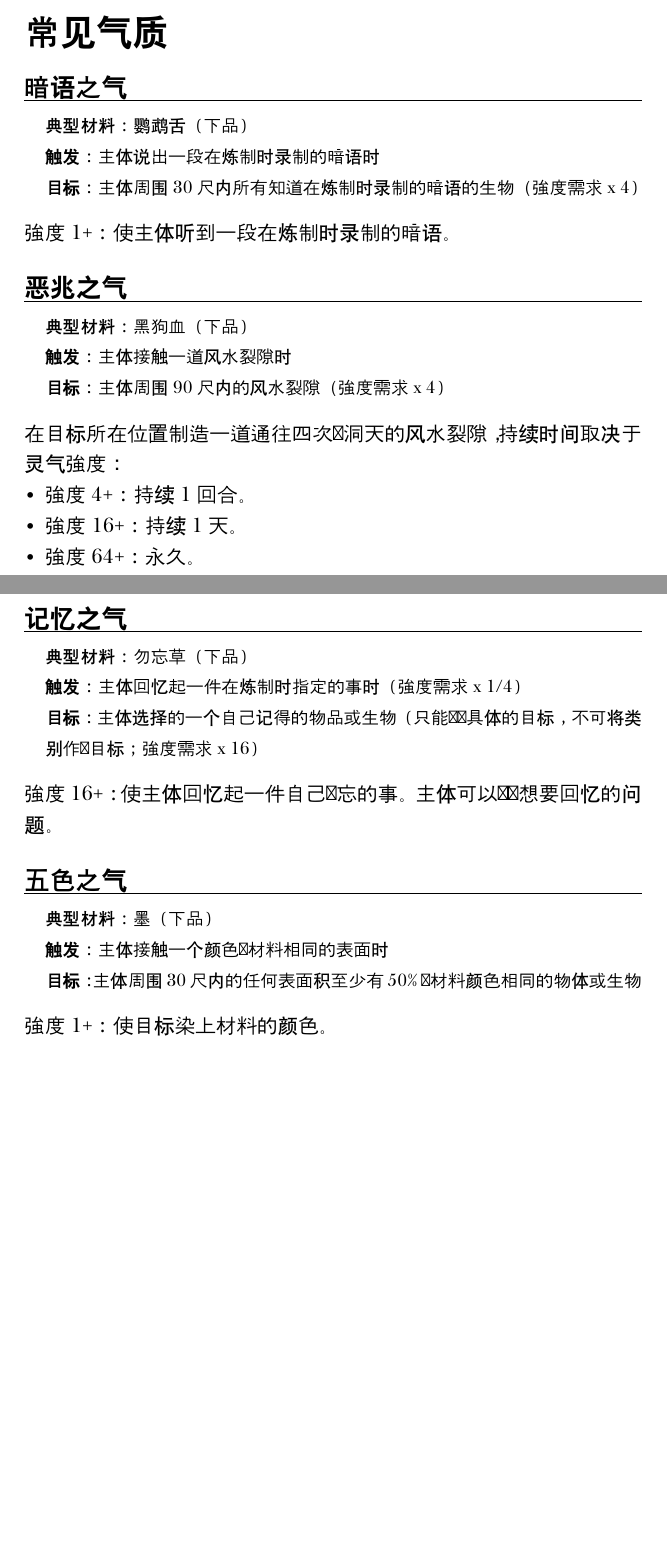
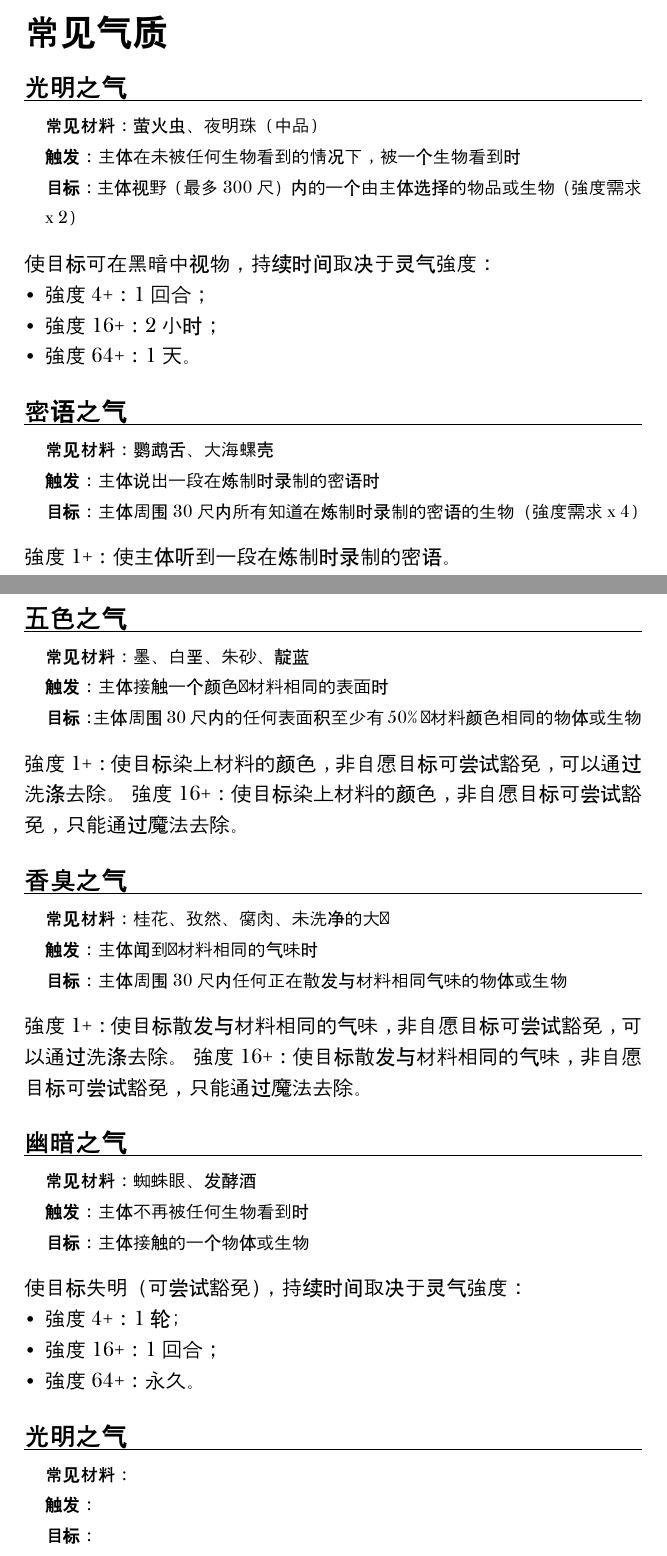
Before and after one commit to refparo/bluescales-to-black-city, a Typst document (btbc-player-guide.typ): two parts of pages 23 and 24 of 24, joined at a grey line, cut so that both start at the same text, the shorter picture padded with empty space. Compiled offline with Typst 0.15; a missing font is replaced by an installed copy or a similar font.

Commit message:
添加新气质；将不适合作为常用气质的条目移动到裁判规则

```diff
--- a/btbc-player-guide.typ
+++ b/btbc-player-guide.typ
@@ -920,41 +920,64 @@
 // 如果需要持续时间/结束条件，则在效果中说明
 
 #spell(
-  [暗语之气],
-  典型材料: [鹦鹉舌（下品）],
-  触发: [主体说出一段在炼制时录制的暗语时],
-  目标: [主体周围 30 尺内所有知道在炼制时录制的暗语的生物（强度需求 x 4）],
+  [光明之气],
+  常见材料: [萤火虫、夜明珠（中品）],
+  // 被蚂蚁等小生物看到不算，因为蚂蚁并不会将主体认知为一个个体。
+  触发: [主体在未被任何生物看到的情况下，被一个生物看到时],
+  目标: [主体视野（最多 300 尺）内的一个由主体选择的物品或生物（强度需求 x 2）],
 )[
-  强度 1+：使主体听到一段在炼制时录制的暗语。
+  使目标可在黑暗中视物，持续时间取决于灵气强度：
+
+  - 强度 4+：1 回合；
+  - 强度 16+：2 小时；
+  - 强度 64+：1 天。
 ]
 
 #spell(
-  [恶兆之气],
-  典型材料: [黑狗血（下品）],
-  触发: [主体接触一道风水裂隙时],
-  目标: [主体周围 90 尺内的风水裂隙（强度需求 x 4）],
+  [密语之气],
+  常见材料: [鹦鹉舌、大海螺壳],
+  触发: [主体说出一段在炼制时录制的密语时],
+  目标: [主体周围 30 尺内所有知道在炼制时录制的密语的生物（强度需求 x 4）],
 )[
-  在目标所在位置制造一道通往四次幂洞天的风水裂隙，持续时间取决于灵气强度：
+  强度 1+：使主体听到一段在炼制时录制的密语。
+]
 
-  - 强度 4+：持续 1 回合。
-  - 强度 16+：持续 1 天。
+#spell(
+  [五色之气],
+  常见材料: [墨、白垩、朱砂、靛蓝],
+  触发: [主体接触一个颜色与材料相同的表面时],
+  目标: [主体周围 30 尺内的任何表面积至少有 50% 与材料颜色相同的物体或生物],
+)[
+  强度 1+：使目标染上材料的颜色，非自愿目标可尝试豁免，可以通过洗涤去除。
+  强度 16+：使目标染上材料的颜色，非自愿目标可尝试豁免，只能通过魔法去除。
+]
+
+#spell(
+  [香臭之气],
+  常见材料: [桂花、孜然、腐肉、未洗净的大肠],
+  触发: [主体闻到与材料相同的气味时],
+  目标: [主体周围 30 尺内任何正在散发与材料相同气味的物体或生物],
+)[
+  强度 1+：使目标散发与材料相同的气味，非自愿目标可尝试豁免，可以通过洗涤去除。
+  强度 16+：使目标散发与材料相同的气味，非自愿目标可尝试豁免，只能通过魔法去除。
+]
+
+#spell(
+  [幽暗之气],
+  常见材料: [蜘蛛眼、发酵酒],
+  触发: [主体不再被任何生物看到时],
+  目标: [主体接触的一个物体或生物]
+)[
+  使目标失明（可尝试豁免），持续时间取决于灵气强度：
+
+  - 强度 4+：1 轮；
+  - 强度 16+：1 回合；
   - 强度 64+：永久。
 ]
 
 #spell(
-  [记忆之气],
-  典型材料: [勿忘草（下品）],
-  触发: [主体回忆起一件在炼制时指定的事时（强度需求 x 1/4）], // TODO 不太好，可修改
-  目标: [主体选择的一个自己记得的物品或生物（只能选择具体的目标，不可将类别作为目标；强度需求 x 16）],
-)[
-  强度 16+：使主体回忆起一件自己遗忘的事。主体可以选择想要回忆的问题。
-]
-
-#spell(
-  [五色之气],
-  典型材料: [墨（下品）],
-  触发: [主体接触一个颜色与材料相同的表面时],
-  目标: [主体周围 30 尺内的任何表面积至少有 50% 与材料颜色相同的物体或生物],
-)[
-  强度 1+：使目标染上材料的颜色。
-]
+  [光明之气],
+  常见材料: [],
+  触发: [],
+  目标: []
+)[]
```
Also changed, not shown: btbc-referee-guide.typ (+24 -0 lines).
